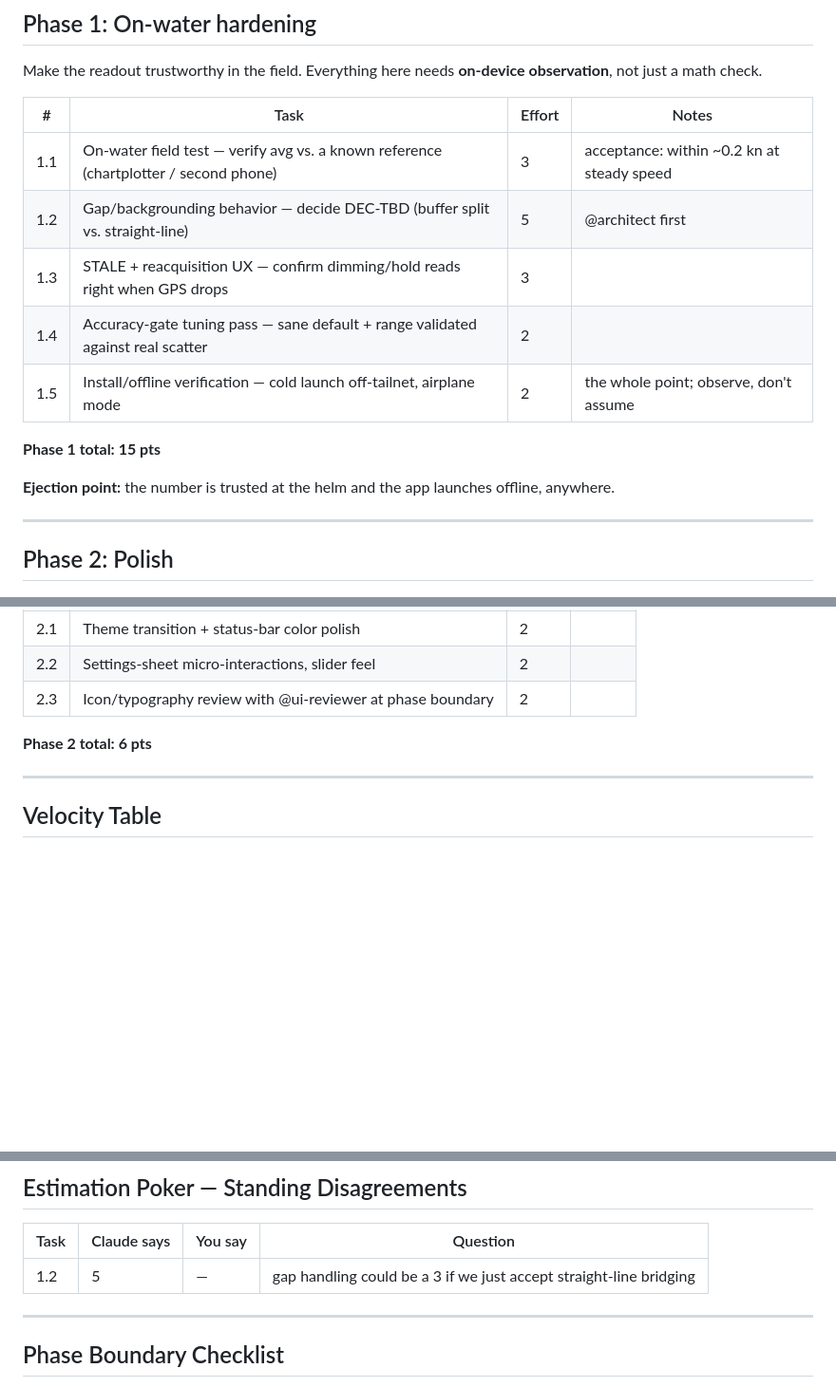
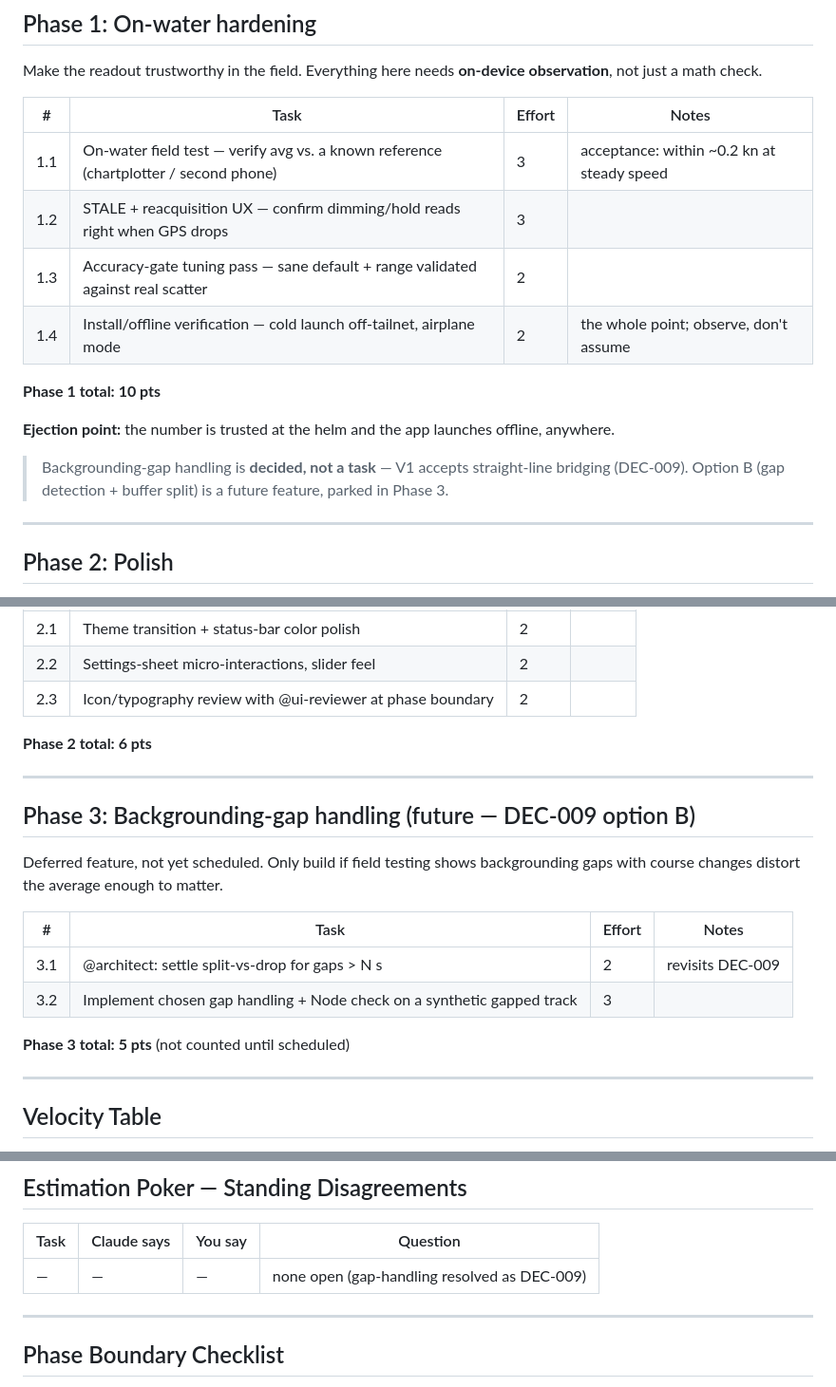
Before and after one commit to mobiustripper42/chiplog, a Markdown page: docs/PROJECT_PLAN.md, 3 parts joined by grey strips. Shown at 95% size. GitHub-like rendering; blank space fills up the shorter version.

Commit message:
Resolve gap handling: DEC-009 accepts straight-line bridging for V1
Backgrounding gaps are bridged by a single great-circle segment — already the
buffer's natural behavior, no code change. Option B (gap detection + buffer
split) becomes a future feature (Phase 3, cuttable). Cleared the standing
estimate disagreement; re-totaled Phase 1 to 10 pts.

```diff
--- a/docs/PROJECT_PLAN.md
+++ b/docs/PROJECT_PLAN.md
@@ -40,14 +40,15 @@ Make the readout trustworthy in the field. Everything here needs **on-device obs
 | # | Task | Effort | Notes |
 |---|------|--------|-------|
 | 1.1 | On-water field test — verify avg vs. a known reference (chartplotter / second phone) | 3 | acceptance: within ~0.2 kn at steady speed |
-| 1.2 | Gap/backgrounding behavior — decide DEC-TBD (buffer split vs. straight-line) | 5 | @architect first |
-| 1.3 | STALE + reacquisition UX — confirm dimming/hold reads right when GPS drops | 3 | |
-| 1.4 | Accuracy-gate tuning pass — sane default + range validated against real scatter | 2 | |
-| 1.5 | Install/offline verification — cold launch off-tailnet, airplane mode | 2 | the whole point; observe, don't assume |
+| 1.2 | STALE + reacquisition UX — confirm dimming/hold reads right when GPS drops | 3 | |
+| 1.3 | Accuracy-gate tuning pass — sane default + range validated against real scatter | 2 | |
+| 1.4 | Install/offline verification — cold launch off-tailnet, airplane mode | 2 | the whole point; observe, don't assume |
 
-**Phase 1 total: 15 pts**
+**Phase 1 total: 10 pts**
 
 **Ejection point:** the number is trusted at the helm and the app launches offline, anywhere.
+
+> Backgrounding-gap handling is **decided, not a task** — V1 accepts straight-line bridging (DEC-009). Option B (gap detection + buffer split) is a future feature, parked in Phase 3.
 
 ---
 
@@ -62,6 +63,19 @@ Cosmetic + ergonomic refinement only. Nothing here changes the number.
 | 2.3 | Icon/typography review with @ui-reviewer at phase boundary | 2 | |
 
 **Phase 2 total: 6 pts**
+
+---
+
+## Phase 3: Backgrounding-gap handling (future — DEC-009 option B)
+
+Deferred feature, not yet scheduled. Only build if field testing shows backgrounding gaps with course changes distort the average enough to matter.
+
+| # | Task | Effort | Notes |
+|---|------|--------|-------|
+| 3.1 | @architect: settle split-vs-drop for gaps > N s | 2 | revisits DEC-009 |
+| 3.2 | Implement chosen gap handling + Node check on a synthetic gapped track | 3 | |
+
+**Phase 3 total: 5 pts** (not counted until scheduled)
 
 ---
 
@@ -82,7 +96,7 @@ Updated at each `/retro`.
 
 | Task | Claude says | You say | Question |
 |------|------------|---------|----------|
-| 1.2 | 5 | — | gap handling could be a 3 if we just accept straight-line bridging |
+| — | — | — | none open (gap-handling resolved as DEC-009) |
 
 ---
 
```
Also changed, not shown: other parts of docs/PROJECT_PLAN.md (+1 -1 lines), docs/DECISIONS.md (+5 -4 lines).
